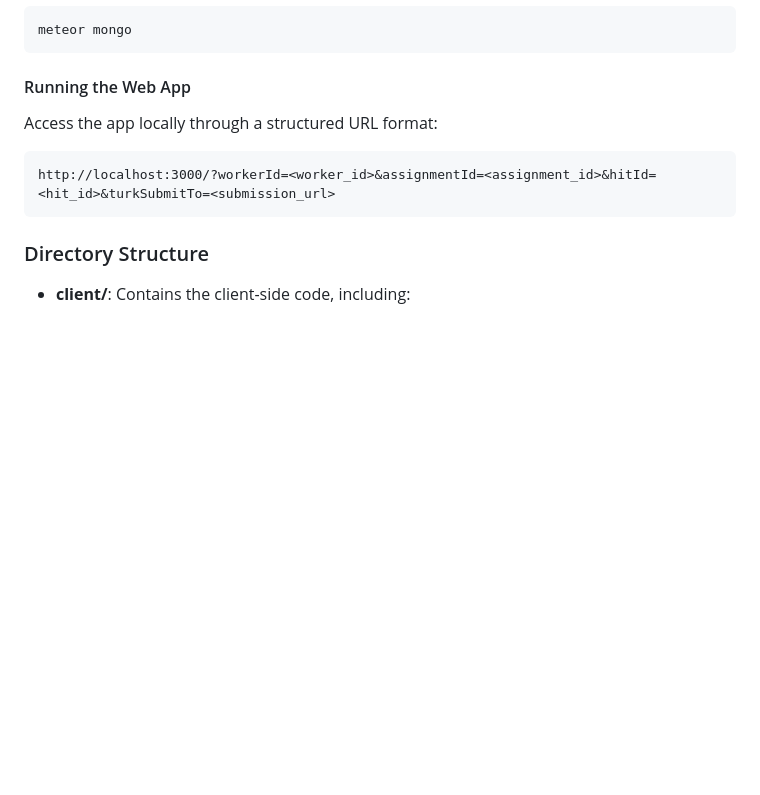
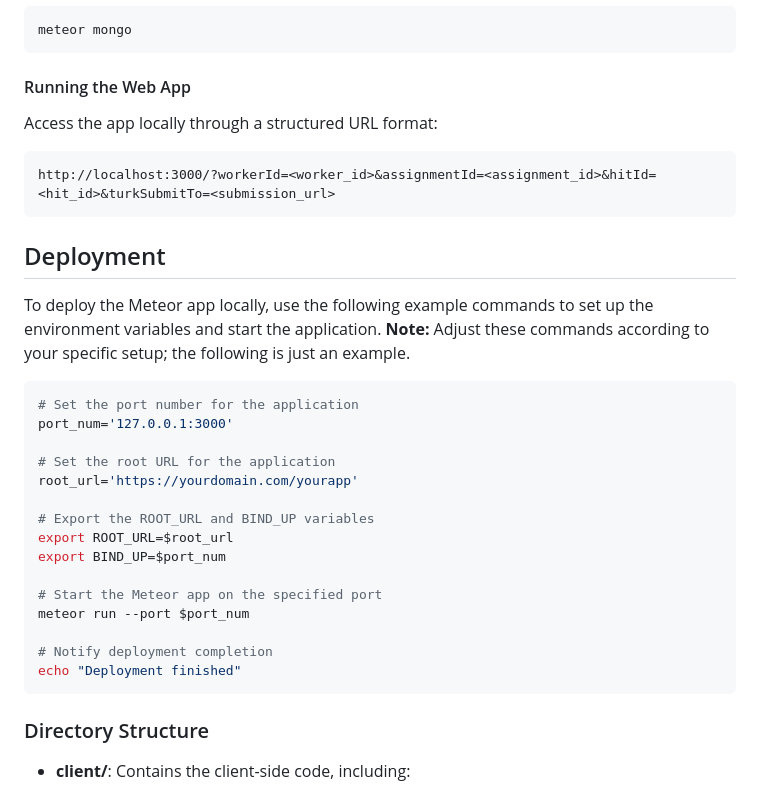
Before and after one commit to mgemalma/bias_human_subject_experiment_infrastructure, a Markdown page: README.md, the part around the change. Rendered like a GitHub page; blank space fills up the shorter version.

````diff
--- a/README.md
+++ b/README.md
@@ -42,6 +42,27 @@ Access the app locally through a structured URL format:
 
 ```plaintext
 http://localhost:3000/?workerId=<worker_id>&assignmentId=<assignment_id>&hitId=<hit_id>&turkSubmitTo=<submission_url>
+```
+## Deployment
+
+To deploy the Meteor app locally, use the following example commands to set up the environment variables and start the application. **Note:** Adjust these commands according to your specific setup; the following is just an example.
+
+```bash
+# Set the port number for the application
+port_num='127.0.0.1:3000'
+
+# Set the root URL for the application
+root_url='https://yourdomain.com/yourapp'
+
+# Export the ROOT_URL and BIND_UP variables
+export ROOT_URL=$root_url
+export BIND_UP=$port_num
+
+# Start the Meteor app on the specified port
+meteor run --port $port_num
+
+# Notify deployment completion
+echo "Deployment finished"
 ```
 
 ### Directory Structure
````
